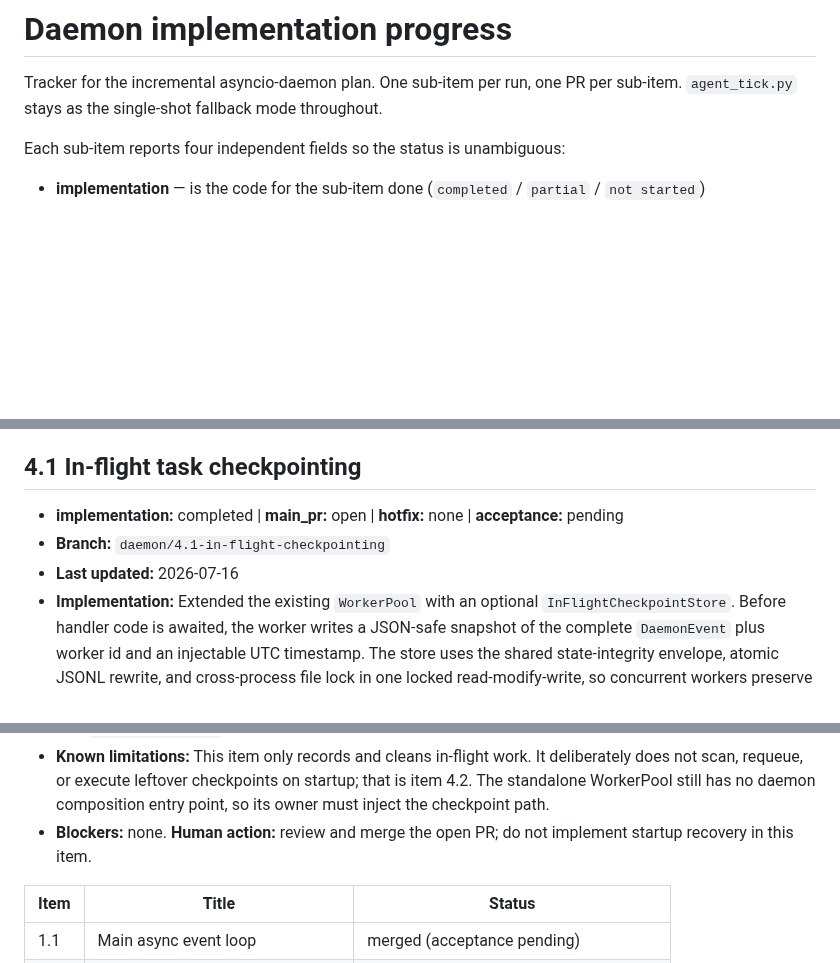
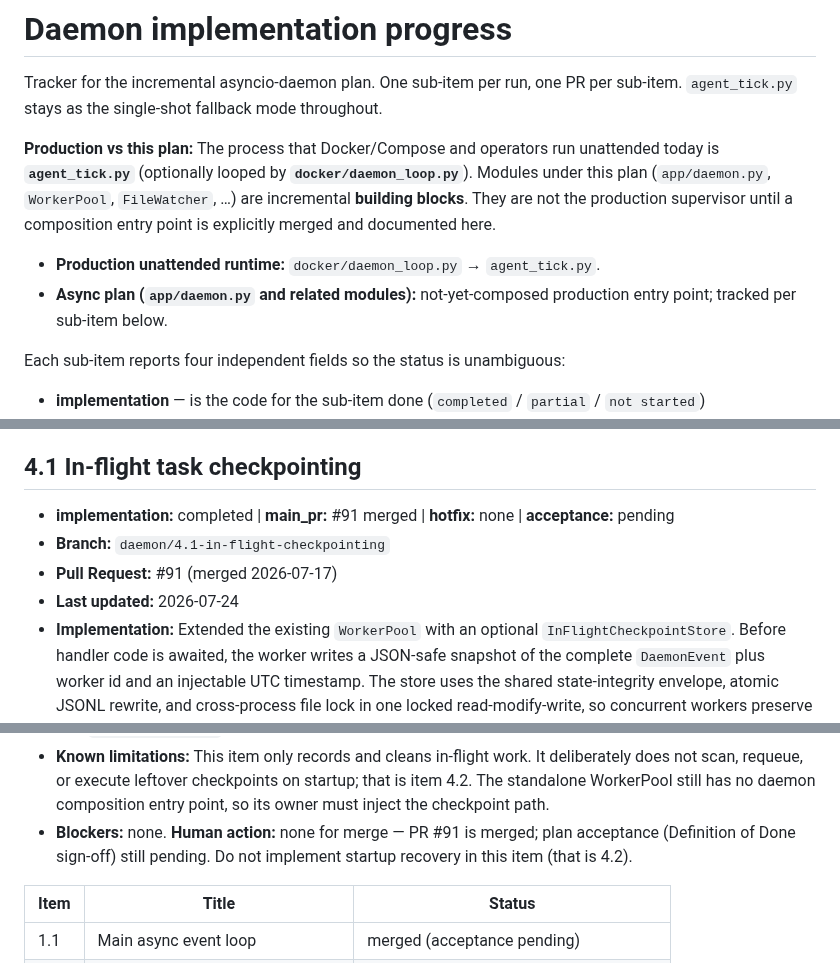
Before and after one commit to andreyshapira1983-sketch/agent, a Markdown page: docs/daemon-progress.md, 3 parts joined by grey strips. GitHub-like rendering; blank space fills up the shorter version.

Commit message:
docs: daemon #91 merged; memory contract is draft target only
- daemon-progress: production tick supervisor vs async app/daemon plan;
  §4.1 main_pr #91 merged, acceptance pending
- MEMORY_LIFECYCLE_CONTRACT: draft target design, not runtime spec;
  point readers at ROADMAP Track B, MEMORY_MAP baseline, registry

```diff
--- a/docs/daemon-progress.md
+++ b/docs/daemon-progress.md
@@ -2,6 +2,17 @@
 
 Tracker for the incremental asyncio-daemon plan. One sub-item per run, one PR
 per sub-item. `agent_tick.py` stays as the single-shot fallback mode throughout.
+
+**Production vs this plan:** The process that Docker/Compose and operators run
+unattended today is **`agent_tick.py`** (optionally looped by
+**`docker/daemon_loop.py`**). Modules under this plan (`app/daemon.py`,
+`WorkerPool`, `FileWatcher`, …) are incremental **building blocks**. They are
+not the production supervisor until a composition entry point is explicitly
+merged and documented here.
+
+- **Production unattended runtime:** `docker/daemon_loop.py` → `agent_tick.py`.
+- **Async plan (`app/daemon.py` and related modules):** not-yet-composed
+  production entry point; tracked per sub-item below.
 
 Each sub-item reports four independent fields so the status is unambiguous:
 
@@ -442,9 +453,10 @@ Each sub-item reports four independent fields so the status is unambiguous:
 
 ## 4.1 In-flight task checkpointing
 
-- **implementation:** completed | **main_pr:** open | **hotfix:** none | **acceptance:** pending
+- **implementation:** completed | **main_pr:** #91 merged | **hotfix:** none | **acceptance:** pending
 - **Branch:** `daemon/4.1-in-flight-checkpointing`
-- **Last updated:** 2026-07-16
+- **Pull Request:** #91 (merged 2026-07-17)
+- **Last updated:** 2026-07-24
 - **Implementation:** Extended the existing `WorkerPool` with an optional
   `InFlightCheckpointStore`. Before handler code is awaited, the worker writes
   a JSON-safe snapshot of the complete `DaemonEvent` plus worker id and an
@@ -479,8 +491,9 @@ Each sub-item reports four independent fields so the status is unambiguous:
   deliberately does not scan, requeue, or execute leftover checkpoints on
   startup; that is item 4.2. The standalone WorkerPool still has no daemon
   composition entry point, so its owner must inject the checkpoint path.
-- **Blockers:** none. **Human action:** review and merge the open PR; do not
-  implement startup recovery in this item.
+- **Blockers:** none. **Human action:** none for merge — PR #91 is merged; plan
+  acceptance (Definition of Done sign-off) still pending. Do not implement
+  startup recovery in this item (that is 4.2).
 
 | Item | Title | Status |
 | --- | --- | --- |
```
Also changed, not shown: other parts of docs/daemon-progress.md (+1 -1 lines), docs/audit/MEMORY_LIFECYCLE_CONTRACT.md (+11 -1 lines).
